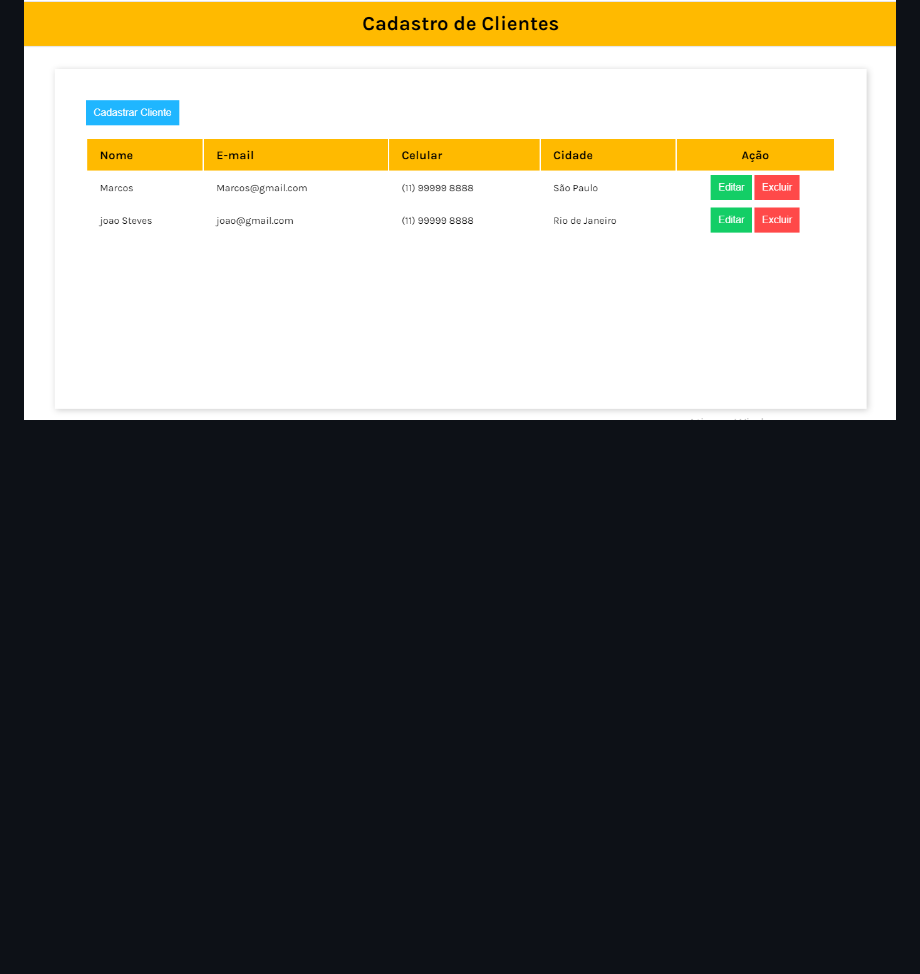
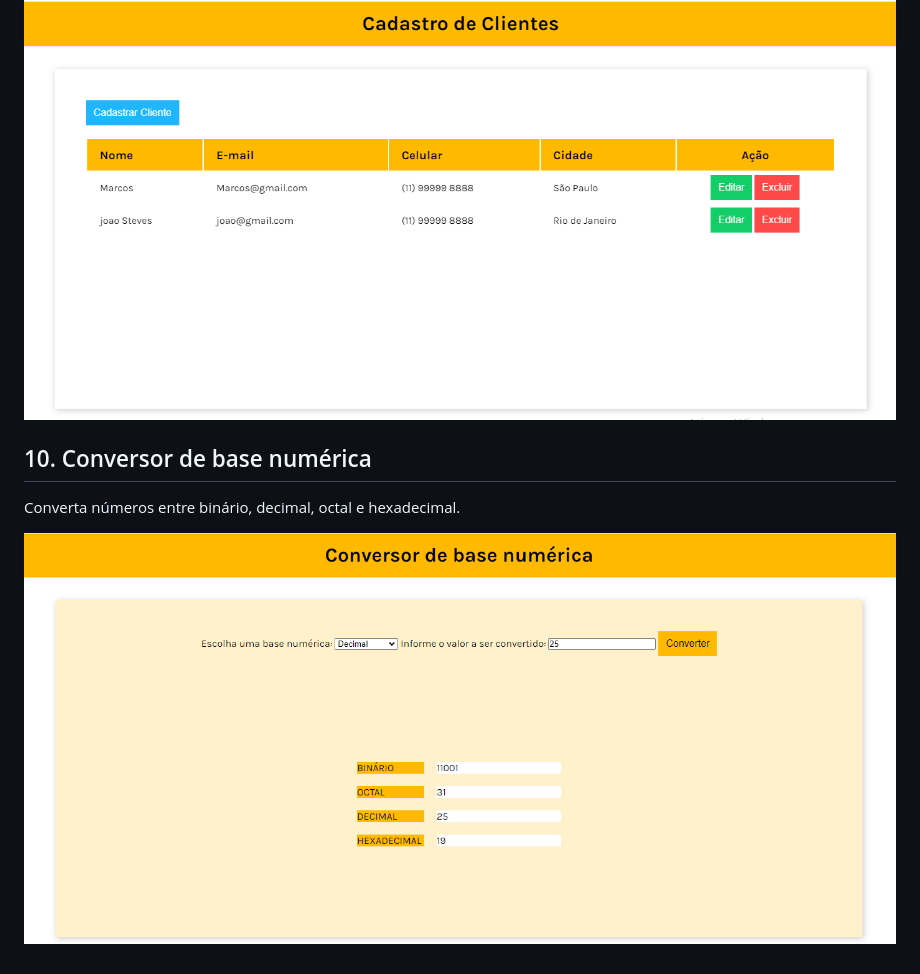
Before and after one commit to AlvesTSA/mini_projetos_javaScript, a Markdown page: README.md, the part around the change printed below. Rendered like a GitHub page; pictures changed too: 010-Conversor_de_base_numerica/img/cbn.PNG (added); blank space fills up the shorter version.

Commit message:
create Conversor de base numérica

```diff
--- a/README.md
+++ b/README.md
@@ -52,3 +52,9 @@ Faça uma lista de suas tarefas para não esquecer.
 Criar, ler, atualizar e excluir.
 
  ![Crud](009-Crud/img/crud.PNG)
+
+## 10. Conversor de base numérica
+
+Converta números entre binário, decimal, octal e hexadecimal.
+
+ ![CBN](010-Conversor_de_base_numerica/img/cbn.PNG)
```
Also changed, not shown: other parts of README.md (+1 -1 lines), 3 other files.
